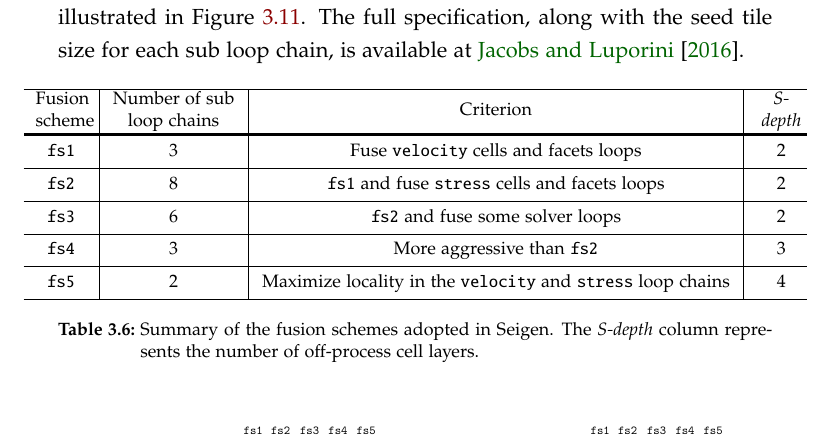
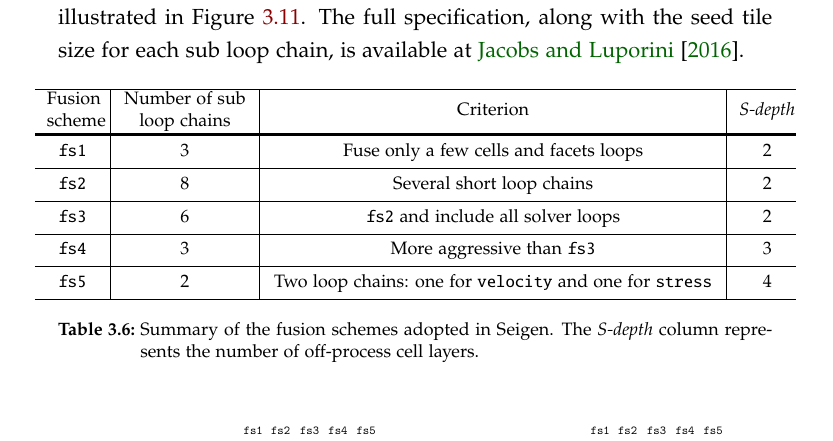
Before and after one commit to FabioLuporini/phd-thesis, a LaTeX thesis (thesis.tex, which reads sparsetiling/tiling.tex): part of page 99 of 225, cut so that both start at the same text. The pictures show the PDF file thesis.pdf that the author committed with the source.

Commit message:
feedback: More minor fixes

```diff
--- a/sparsetiling/tiling.tex
+++ b/sparsetiling/tiling.tex
@@ -985,11 +985,11 @@ Five fusion schemes were devised, based on the following criteria: (i) amount of
 \hline
 Fusion scheme & Number of sub loop chains & Criterion & {\em S-depth}  \\
 \hlineB{4}
-{\tt fs1} & 3 & Fuse {\tt velocity} cells and facets loops & 2 & \\[5pt] \hline
-{\tt fs2} & 8 & {\tt fs1} and fuse {\tt stress} cells and facets loops & 2 & \\[5pt] \hline
-{\tt fs3} & 6 & {\tt fs2} and fuse some solver loops & 2 & \\[5pt] \hline
-{\tt fs4} & 3 & More aggressive than {\tt fs2} & 3 & \\[5pt] \hline
-{\tt fs5} & 2 & Maximize locality in the {\tt velocity} and {\tt stress} loop chains & 4 & \\[5pt] \hline
+{\tt fs1} & 3 & Fuse only a few cells and facets loops & 2 & \\[5pt] \hline
+{\tt fs2} & 8 & Several short loop chains & 2 & \\[5pt] \hline
+{\tt fs3} & 6 & {\tt fs2} and include all solver loops & 2 & \\[5pt] \hline
+{\tt fs4} & 3 & More aggressive than {\tt fs3} & 3 & \\[5pt] \hline
+{\tt fs5} & 2 & Two loop chains: one for {\tt velocity} and one for {\tt stress} & 4 & \\[5pt] \hline
 \end{tabulary}
 }
 \caption{Summary of the fusion schemes adopted in Seigen. The {\em S-depth} column represents the number of off-process cell layers.}
```
Also changed, not shown: thesis.pdf, sparsetiling/tiling.tex (2 more changed lines).
